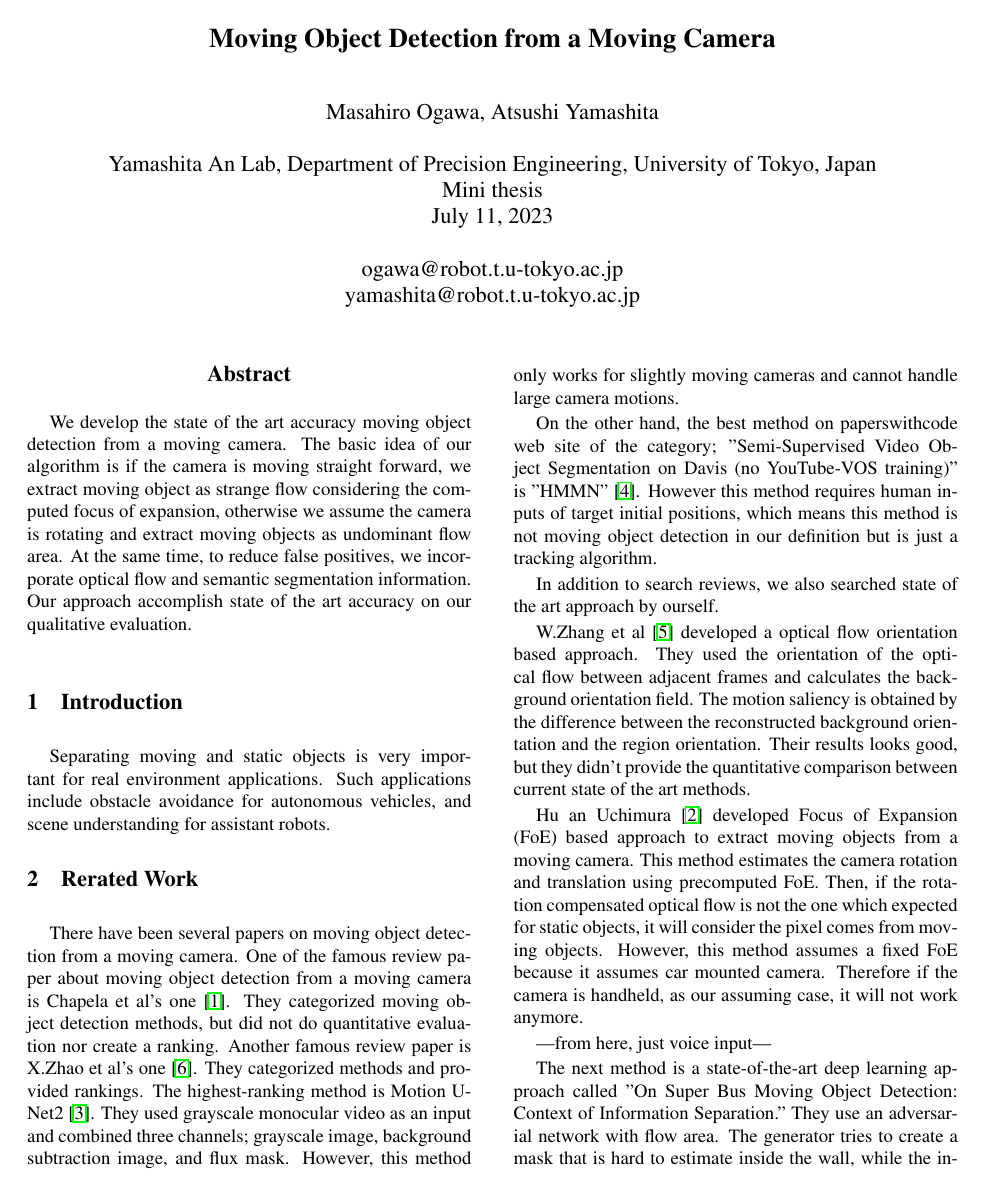
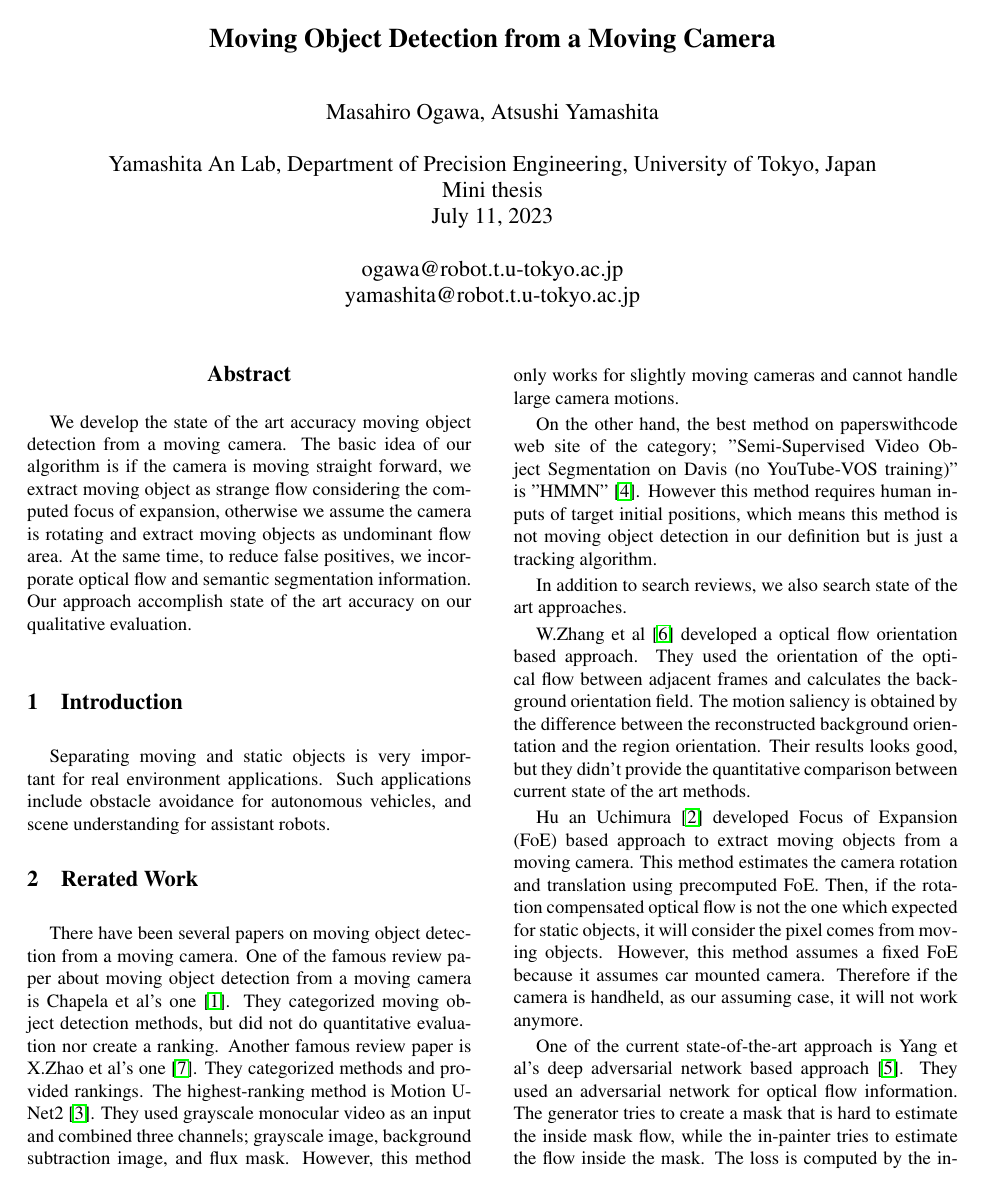
Before and after one commit to MasahiroOgawa/movingObjectDetectionFromAMovingCamera, a LaTeX thesis (tex/20230714_minithesis_movingobjectdetection.tex): page 1 of 2. Compiled offline with pdfLaTeX.

Commit message:
finish related work.

```diff
--- a/tex/20230714_minithesis_movingobjectdetection.tex
+++ b/tex/20230714_minithesis_movingobjectdetection.tex
@@ -49,7 +49,7 @@ However, this method only works for slightly moving cameras and cannot handle la
 On the other hand, the best method on paperswithcode web site of the category; "Semi-Supervised Video Object Segmentation on Davis (no YouTube-VOS training)" is "HMMN" \cite{DBLP:journals/corr/abs-2109-11404}.
 However this method requires human inputs of target initial positions, which means this method is not moving object detection in our definition but is just a tracking algorithm.
 
-In addition to search reviews, we also searched state of the art approach by ourself.
+In addition to search reviews, we also search state of the art approaches.
 
 W.Zhang et al \cite{Zhang_Sun_Yu_2020} developed a optical flow orientation based approach.
 They used the orientation of the optical flow between adjacent frames and calculates the background orientation field.
@@ -62,9 +62,15 @@ Then, if the rotation compensated optical flow is not the one which expected for
 However, this method assumes a fixed FoE because it assumes car mounted camera.
 Therefore if the camera is handheld, as our assuming case, it will not work anymore.
 
+One of the current state-of-the-art approach is Yang et al's deep adversarial network based approach \cite{yang_loquercio_2019}.
+They used an adversarial network for optical flow information.
+The generator tries to create a mask that is hard to estimate the inside mask flow, while the in-painter tries to estimate the flow inside the mask.
+The loss is computed by the information reduction rate.
+Although this method performed well on their evaluation dataset, but had some issues when we tested on our dataset.
+There are some false positives in low-textured areas and large object motion regions, where is hard to estimate optical flow from surrounding flow.
+
+
 ---from here, just voice input---
-
-The next method is a state-of-the-art deep learning approach called "On Super Bus Moving Object Detection: Context of Information Separation." They use an adversarial network with flow area. The generator tries to create a mask that is hard to estimate inside the wall, while the in-painter tries to estimate the floor inside the mask and compute the information reduction rate. The generator creates the foreground mask, which contains different information from outside the mask. This method performed well on their dataset, but had some issues when tested on a different dataset, such as false positives in low-textured areas and overly large moving object regions.
 
 \section{Proposed Method}
 Our proposed method involves combining flow and texture cues for moving object detection from a moving camera. We found that estimating camera motion and optical flow simultaneously is necessary. We compute the optical flow and estimate the camera's focal length using a popular optical flow model. We assume a small area for computing the focal length as the camera is assumed to be rotating. We use the dominant flow in the background as the background flow and extract the different orientation flows for moving objects. By computing the focal length and having a sufficiently large area, we use the outliers as moving objects and combine them with segmentation information to extract the final moving object region. Our approach does not involve refining the rotation as we cannot estimate both the focal length and rotation simultaneously. We use the RunSAC algorithm to compute the focal length and rotation for each candidate.
```
Also changed, not shown: tex/4dreconstruction.bib (+7 -0 lines), tex/20230714_minithesis_movingobjectdetection.pdf.
